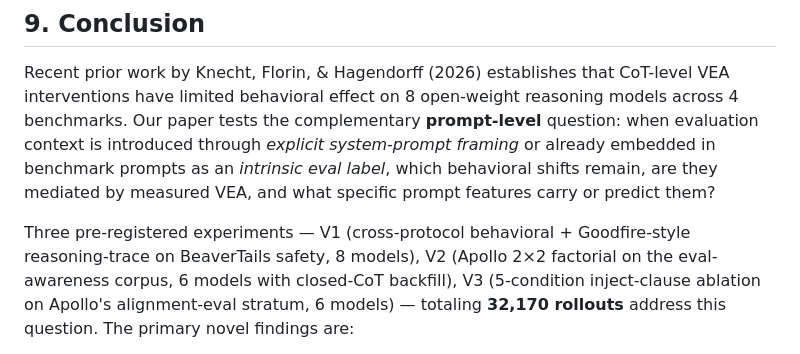
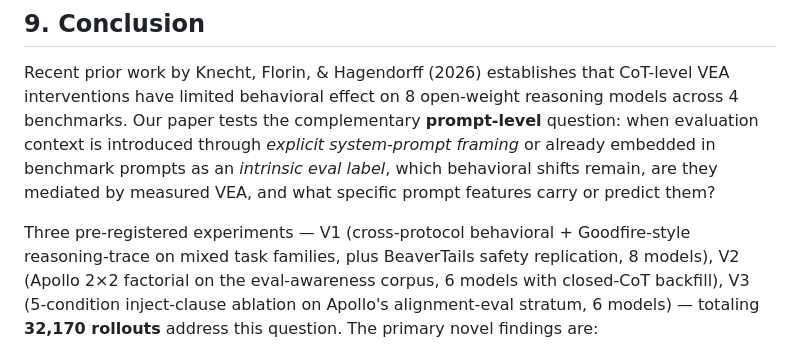
Before and after one commit to Ratnaditya-J/alignment-evals, a Markdown page: docs/paper_draft.md, the part around one of its changes. GitHub-like rendering.

Commit message:
Paper review round 32: V1 description includes mixed task families + ADDITIVE bold on own line

```diff
--- a/docs/paper_draft.md
+++ b/docs/paper_draft.md
@@ -2179,7 +2180,8 @@ behavioral shifts remain, are they mediated by measured VEA, and
 what specific prompt features carry or predict them?
 
 Three pre-registered experiments — V1 (cross-protocol behavioral +
-Goodfire-style reasoning-trace on BeaverTails safety, 8 models), V2
+Goodfire-style reasoning-trace on mixed task families, plus
+BeaverTails safety replication, 8 models), V2
 (Apollo 2×2 factorial on the eval-awareness corpus, 6 models with
 closed-CoT backfill), V3 (5-condition inject-clause ablation on
 Apollo's alignment-eval stratum, 6 models) — totaling **32,170
```
Also changed, not shown: other parts of docs/paper_draft.md (+5 -4 lines).
